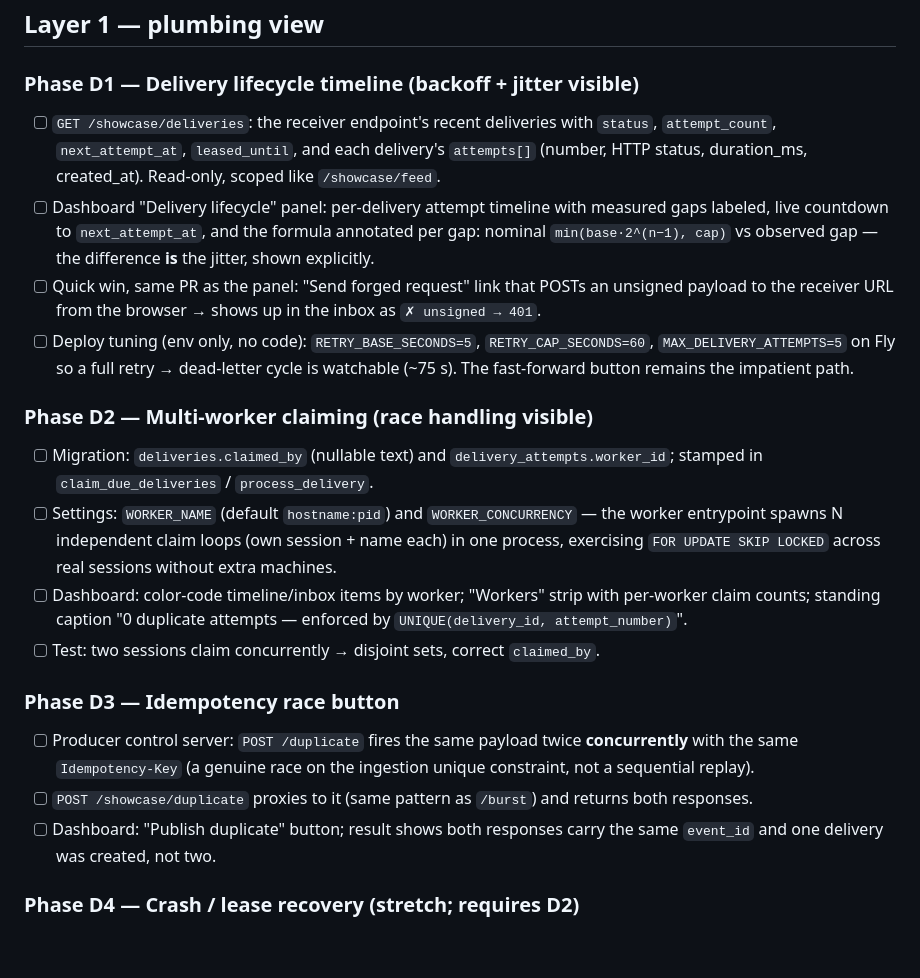
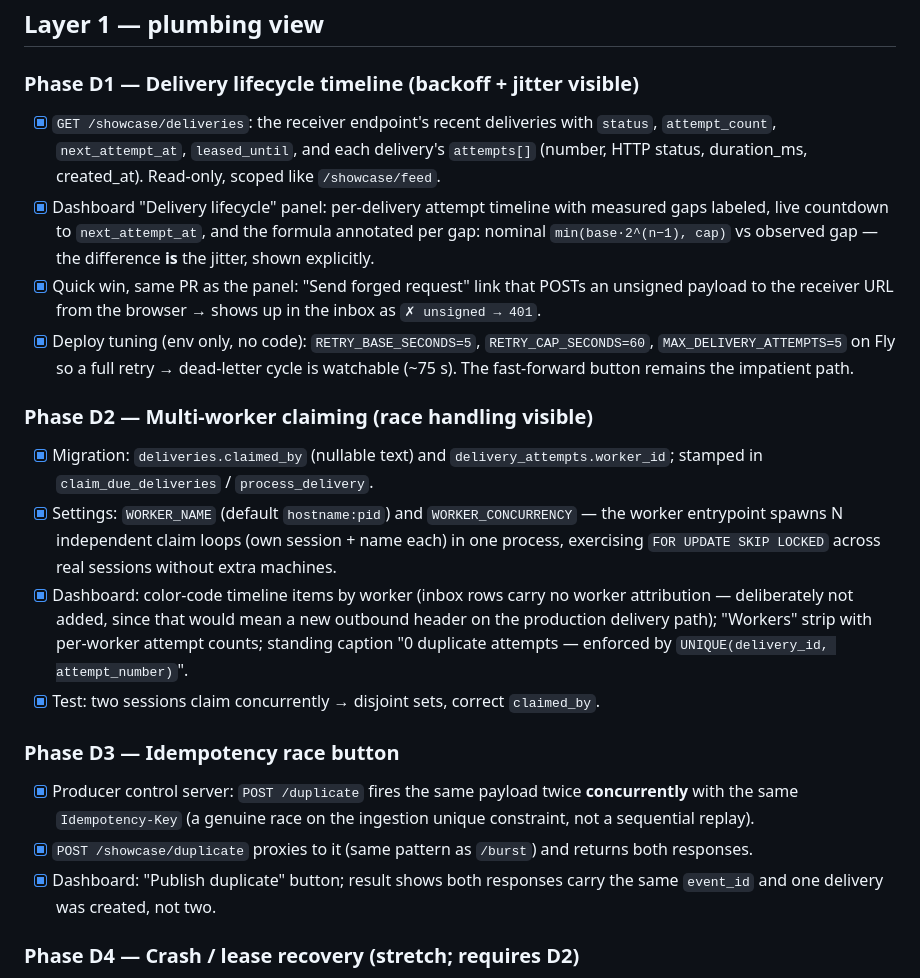
Before and after one commit to jinhobh/hookit, a Markdown page: docs/SHOWCASE_PLAN.md, the part around the change. GitHub-like rendering; blank space fills up the shorter version.

Commit message:
docs(showcase): mark Layer 1 phases D1-D3 complete
Notes the one deliberate deviation: inbox rows are not worker-colored
because that would require a new outbound header on the production
delivery path; timeline attempts carry the attribution instead.

Refs docs/SHOWCASE_PLAN.md.

Co-Authored-By: Claude <noreply@anthropic.com>

```diff
--- a/docs/SHOWCASE_PLAN.md
+++ b/docs/SHOWCASE_PLAN.md
@@ -67,43 +67,45 @@ concurrency, disorder, and forgery. Layer 2 builds a live victim to prove it:
 ## Layer 1 — plumbing view
 
 ### Phase D1 — Delivery lifecycle timeline (backoff + jitter visible)
-- [ ] `GET /showcase/deliveries`: the receiver endpoint's recent deliveries
+- [x] `GET /showcase/deliveries`: the receiver endpoint's recent deliveries
       with `status`, `attempt_count`, `next_attempt_at`, `leased_until`, and
       each delivery's `attempts[]` (number, HTTP status, duration_ms,
       created_at). Read-only, scoped like `/showcase/feed`.
-- [ ] Dashboard "Delivery lifecycle" panel: per-delivery attempt timeline with
+- [x] Dashboard "Delivery lifecycle" panel: per-delivery attempt timeline with
       measured gaps labeled, live countdown to `next_attempt_at`, and the
       formula annotated per gap: nominal `min(base·2^(n−1), cap)` vs observed
       gap — the difference **is** the jitter, shown explicitly.
-- [ ] Quick win, same PR as the panel: "Send forged request" link that POSTs an
+- [x] Quick win, same PR as the panel: "Send forged request" link that POSTs an
       unsigned payload to the receiver URL from the browser → shows up in the
       inbox as `✗ unsigned → 401`.
-- [ ] Deploy tuning (env only, no code): `RETRY_BASE_SECONDS=5`,
+- [x] Deploy tuning (env only, no code): `RETRY_BASE_SECONDS=5`,
       `RETRY_CAP_SECONDS=60`, `MAX_DELIVERY_ATTEMPTS=5` on Fly so a full
       retry → dead-letter cycle is watchable (~75 s). The fast-forward button
       remains the impatient path.
 
 ### Phase D2 — Multi-worker claiming (race handling visible)
-- [ ] Migration: `deliveries.claimed_by` (nullable text) and
+- [x] Migration: `deliveries.claimed_by` (nullable text) and
       `delivery_attempts.worker_id`; stamped in `claim_due_deliveries` /
       `process_delivery`.
-- [ ] Settings: `WORKER_NAME` (default `hostname:pid`) and
+- [x] Settings: `WORKER_NAME` (default `hostname:pid`) and
       `WORKER_CONCURRENCY` — the worker entrypoint spawns N independent claim
       loops (own session + name each) in one process, exercising
       `FOR UPDATE SKIP LOCKED` across real sessions without extra machines.
-- [ ] Dashboard: color-code timeline/inbox items by worker; "Workers" strip
-      with per-worker claim counts; standing caption "0 duplicate attempts —
+- [x] Dashboard: color-code timeline items by worker (inbox rows carry no
+      worker attribution — deliberately not added, since that would mean a new
+      outbound header on the production delivery path); "Workers" strip with
+      per-worker attempt counts; standing caption "0 duplicate attempts —
       enforced by `UNIQUE(delivery_id, attempt_number)`".
-- [ ] Test: two sessions claim concurrently → disjoint sets, correct
+- [x] Test: two sessions claim concurrently → disjoint sets, correct
       `claimed_by`.
 
 ### Phase D3 — Idempotency race button
-- [ ] Producer control server: `POST /duplicate` fires the same payload twice
+- [x] Producer control server: `POST /duplicate` fires the same payload twice
       **concurrently** with the same `Idempotency-Key` (a genuine race on the
       ingestion unique constraint, not a sequential replay).
-- [ ] `POST /showcase/duplicate` proxies to it (same pattern as `/burst`) and
+- [x] `POST /showcase/duplicate` proxies to it (same pattern as `/burst`) and
       returns both responses.
-- [ ] Dashboard: "Publish duplicate" button; result shows both responses carry
+- [x] Dashboard: "Publish duplicate" button; result shows both responses carry
       the same `event_id` and one delivery was created, not two.
 
 ### Phase D4 — Crash / lease recovery (stretch; requires D2)
```
